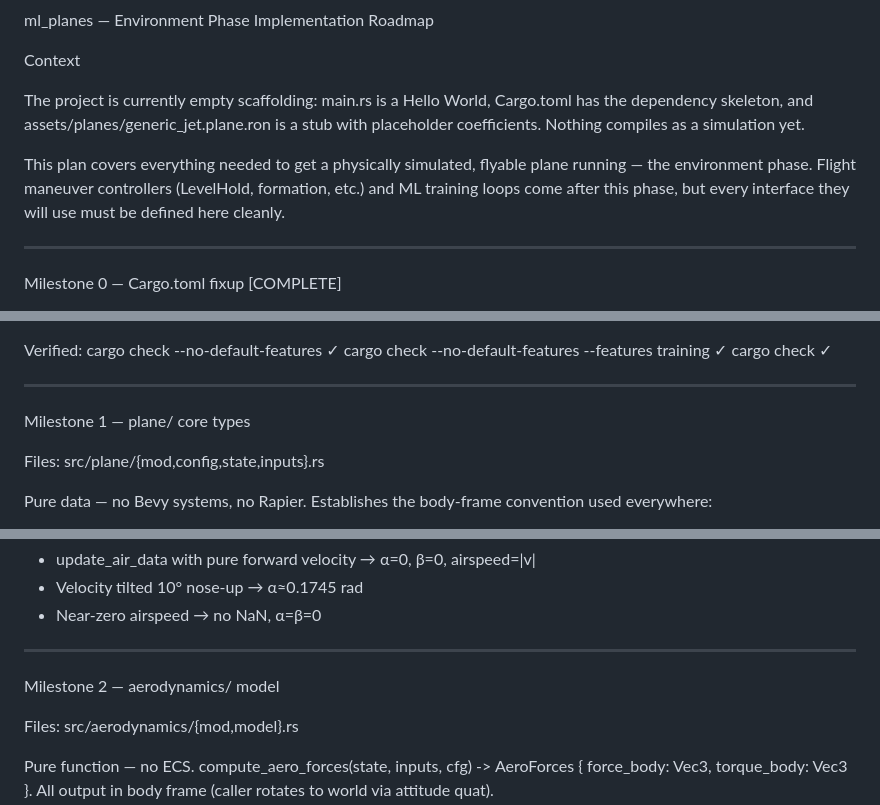
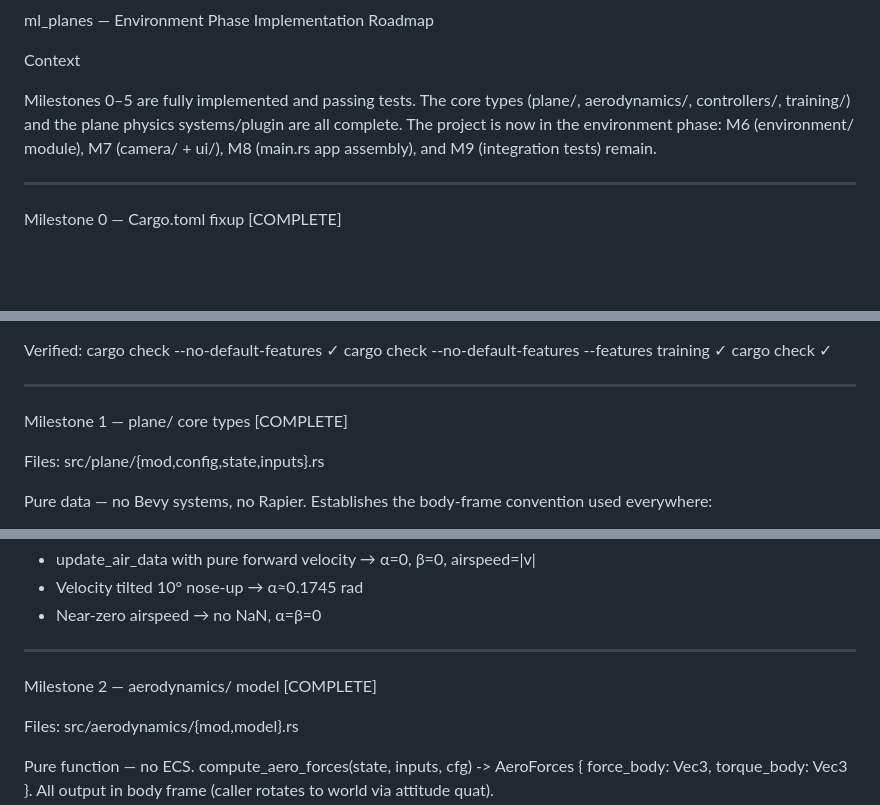
Before and after one commit to jh-sbu/ml_planes, a Markdown page: plans/roadmap.md, 3 parts joined by grey strips. Rendered like a GitHub page; blank space fills up the shorter version.

Commit message:
Roadmap Update
- Vibed out updating the roadmap fully

```diff
--- a/plans/roadmap.md
+++ b/plans/roadmap.md
@@ -2,11 +2,7 @@
 
  Context
 
- The project is currently empty scaffolding: main.rs is a Hello World, Cargo.toml has the dependency skeleton, and assets/planes/generic_jet.plane.ron is a stub with placeholder
- coefficients. Nothing compiles as a simulation yet.
-
- This plan covers everything needed to get a physically simulated, flyable plane running — the environment phase. Flight maneuver controllers (LevelHold, formation, etc.) and ML training
- loops come after this phase, but every interface they will use must be defined here cleanly.
+ Milestones 0–5 are fully implemented and passing tests. The core types (plane/, aerodynamics/, controllers/, training/) and the plane physics systems/plugin are all complete. The project is now in the environment phase: M6 (environment/ module), M7 (camera/ + ui/), M8 (main.rs app assembly), and M9 (integration tests) remain.
 
  ---
  Milestone 0 — Cargo.toml fixup [COMPLETE]
@@ -30,7 +26,7 @@
    cargo check                                          ✓
 
  ---
- Milestone 1 — plane/ core types
+ Milestone 1 — plane/ core types [COMPLETE]
 
  Files: src/plane/{mod,config,state,inputs}.rs
 
@@ -50,7 +46,7 @@
  - Near-zero airspeed → no NaN, α=β=0
 
  ---
- Milestone 2 — aerodynamics/ model
+ Milestone 2 — aerodynamics/ model [COMPLETE]
 
  Files: src/aerodynamics/{mod,model}.rs
 
```
Also changed, not shown: other parts of plans/roadmap.md (+3 -3 lines).
